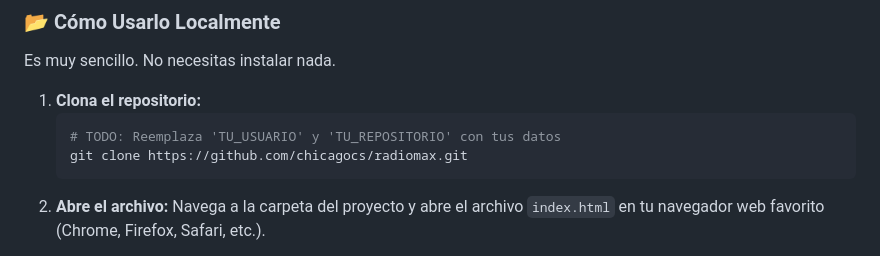
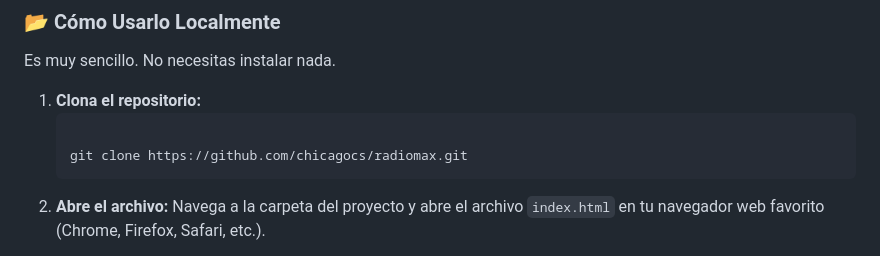
Before and after one commit to chicagocs/radio, a Markdown page: README.md, the part around the change. GitHub-like rendering.

````diff
--- a/README.md
+++ b/README.md
@@ -53,7 +53,7 @@ Es muy sencillo. No necesitas instalar nada.
 
 1.  **Clona el repositorio:**
     ```bash
-    # TODO: Reemplaza 'TU_USUARIO' y 'TU_REPOSITORIO' con tus datos
+
     git clone https://github.com/chicagocs/radiomax.git
     ```
 2.  **Abre el archivo:**
````
